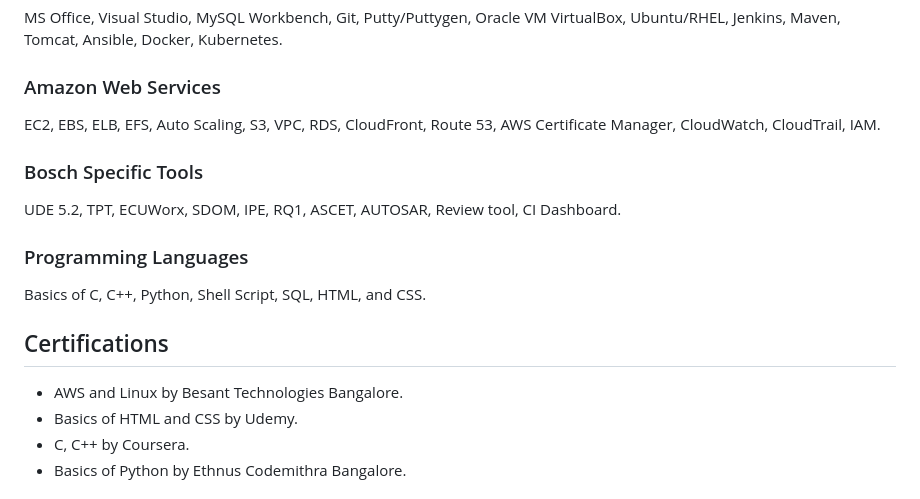
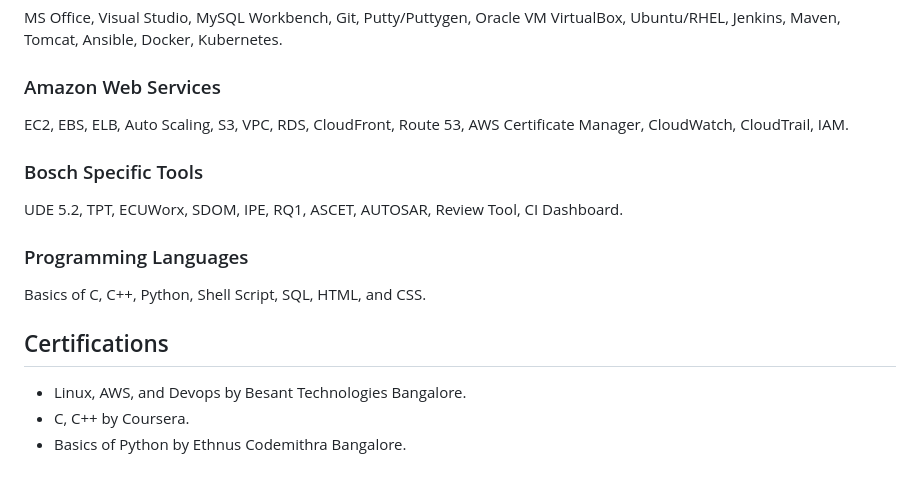
Before and after one commit to rabhigh/Abhirath-resume, a Markdown page: README.md, the part around the change. Rendered like a GitHub page.

```diff
--- a/README.md
+++ b/README.md
@@ -65,17 +65,16 @@ Highly motivated Associate with 1.5+ years of professional experience in the IT
 MS Office, Visual Studio, MySQL Workbench, Git, Putty/Puttygen, Oracle VM VirtualBox, Ubuntu/RHEL, Jenkins, Maven, Tomcat, Ansible, Docker, Kubernetes.
 
 ### Amazon Web Services
-EC2, EBS, ELB, EFS, Auto Scaling, S3, VPC, RDS, CloudFront, Route 53, AWS Certificate Manager, CloudWatch, CloudTrail, IAM.
+EC2, EBS, ELB, Auto Scaling, S3, VPC, RDS, CloudFront, Route 53, AWS Certificate Manager, CloudWatch, CloudTrail, IAM.
 
 ### Bosch Specific Tools
-UDE 5.2, TPT, ECUWorx, SDOM, IPE, RQ1, ASCET, AUTOSAR, Review tool, CI Dashboard.
+UDE 5.2, TPT, ECUWorx, SDOM, IPE, RQ1, ASCET, AUTOSAR, Review Tool, CI Dashboard.
 
 ### Programming Languages
 Basics of C, C++, Python, Shell Script, SQL, HTML, and CSS.
 
 ## Certifications
-- AWS and Linux by Besant Technologies Bangalore.
-- Basics of HTML and CSS by Udemy.
+- Linux, AWS, and Devops by Besant Technologies Bangalore.
 - C, C++ by Coursera.
 - Basics of Python by Ethnus Codemithra Bangalore.
 
```
